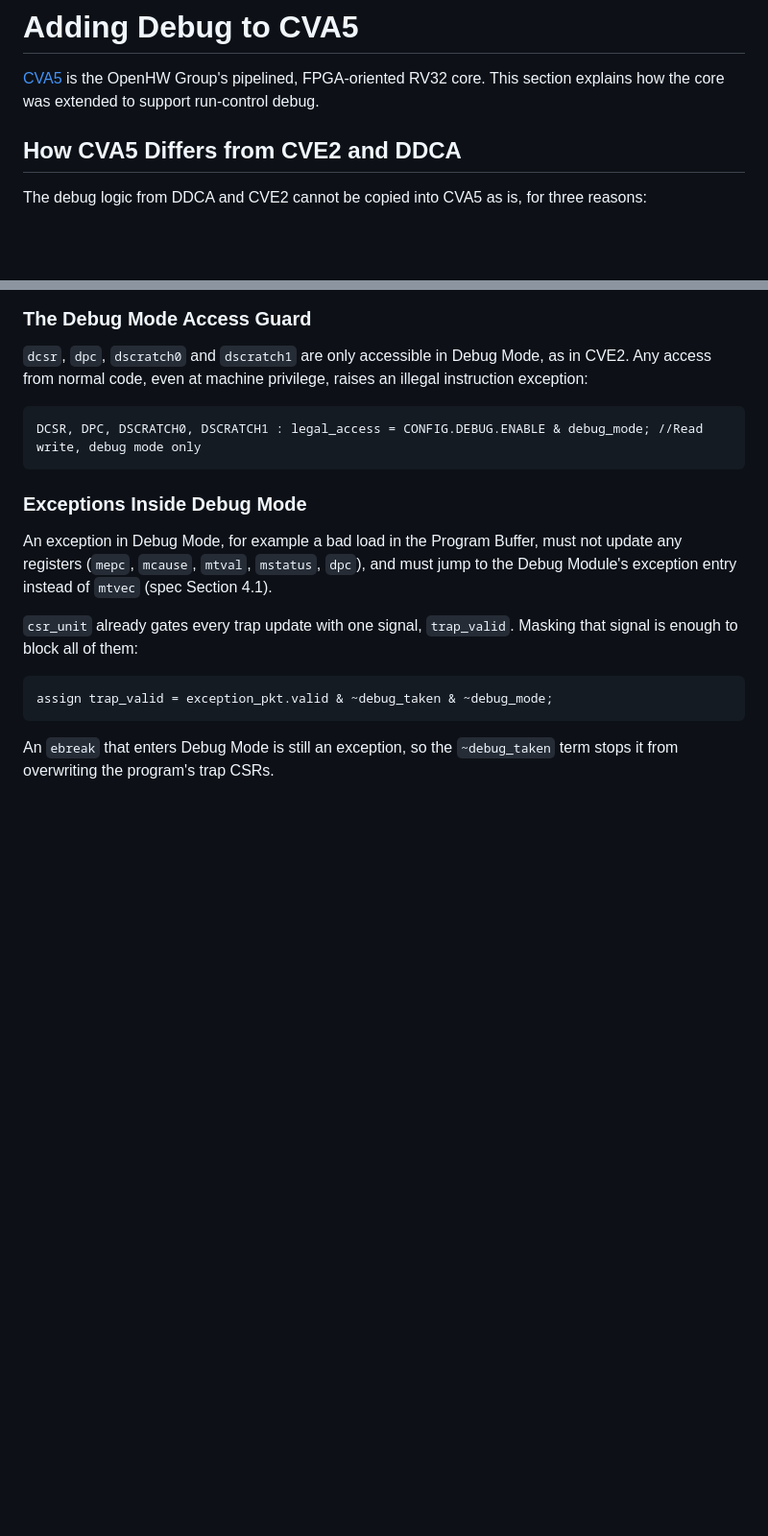
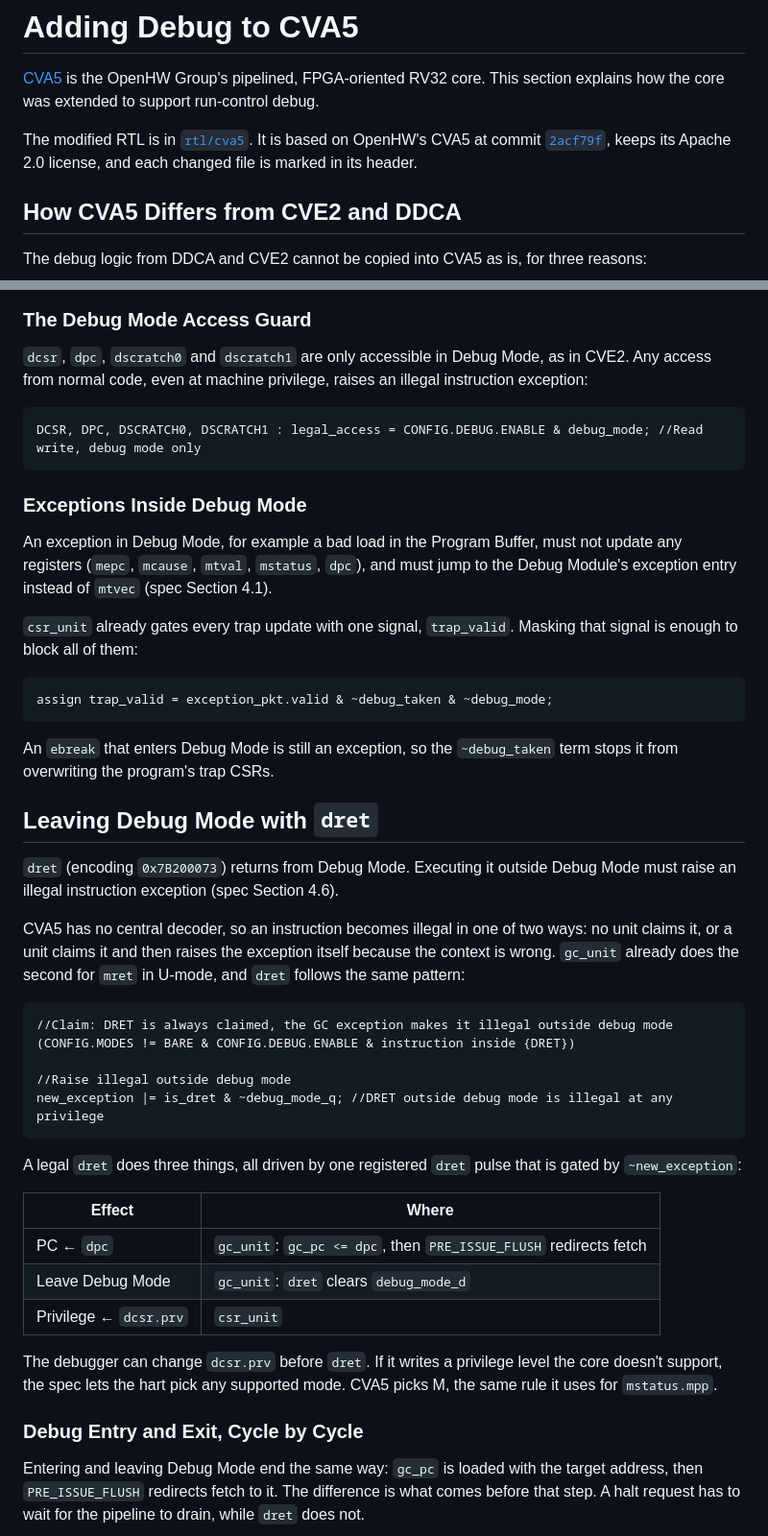
Before and after one commit to UBC-ORCA/riscv-debug-tutorial, a Markdown page: README.md, 2 parts joined by grey strips. Shown at 96% size. Drawn GitHub-style; blank space fills up the shorter version.

````diff
--- a/README.md
+++ b/README.md
@@ -974,6 +974,8 @@ For full compliance, additional features defined in the [RISC-V Debug Specificat
 
 [CVA5](https://github.com/openhwgroup/cva5) is the OpenHW Group's pipelined, FPGA-oriented RV32 core. This section explains how the core was extended to support run-control debug.
 
+The modified RTL is in [`rtl/cva5`](./rtl/cva5). It is based on OpenHW's CVA5 at commit [`2acf79f`](https://github.com/openhwfoundation/cva5/commit/2acf79f), keeps its Apache 2.0 license, and each changed file is marked in its header.
+
 ## How CVA5 Differs from CVE2 and DDCA
 
 The debug logic from DDCA and CVE2 cannot be copied into CVA5 as is, for three reasons:
@@ -1167,3 +1193,32 @@ assign trap_valid = exception_pkt.valid & ~debug_taken & ~debug_mode;
 ```
 
 An `ebreak` that enters Debug Mode is still an exception, so the `~debug_taken` term stops it from overwriting the program's trap CSRs.
+
+## Leaving Debug Mode with `dret`
+
+`dret` (encoding `0x7B200073`) returns from Debug Mode. Executing it outside Debug Mode must raise an illegal instruction exception (spec Section 4.6).
+
+CVA5 has no central decoder, so an instruction becomes illegal in one of two ways: no unit claims it, or a unit claims it and then raises the exception itself because the context is wrong. `gc_unit` already does the second for `mret` in U-mode, and `dret` follows the same pattern:
+
+```systemverilog
+//Claim: DRET is always claimed, the GC exception makes it illegal outside debug mode
+(CONFIG.MODES != BARE & CONFIG.DEBUG.ENABLE & instruction inside {DRET})
+
+//Raise illegal outside debug mode
+new_exception |= is_dret & ~debug_mode_q; //DRET outside debug mode is illegal at any privilege
+```
+
+A legal `dret` does three things, all driven by one registered `dret` pulse that is gated by `~new_exception`:
+
+| Effect | Where |
+|---|---|
+| PC ← `dpc` | `gc_unit`: `gc_pc <= dpc`, then `PRE_ISSUE_FLUSH` redirects fetch |
+| Leave Debug Mode | `gc_unit`: `dret` clears `debug_mode_d` |
+| Privilege ← `dcsr.prv` | `csr_unit` |
+
+The debugger can change `dcsr.prv` before `dret`. If it writes a privilege level the core doesn't support, the spec lets the hart pick any supported mode. CVA5 picks M, the same rule it uses for `mstatus.mpp`.
+
+### Debug Entry and Exit, Cycle by Cycle
+
+Entering and leaving Debug Mode end the same way: `gc_pc` is loaded with the target address, then `PRE_ISSUE_FLUSH` redirects fetch to it. The difference is what comes before that step. A halt request has to wait for the pipeline to drain, while `dret` does not.
+
````
Also changed, not shown: other parts of README.md (+51 -1 lines), docs/images/cva5_debug_timing.png (added).
